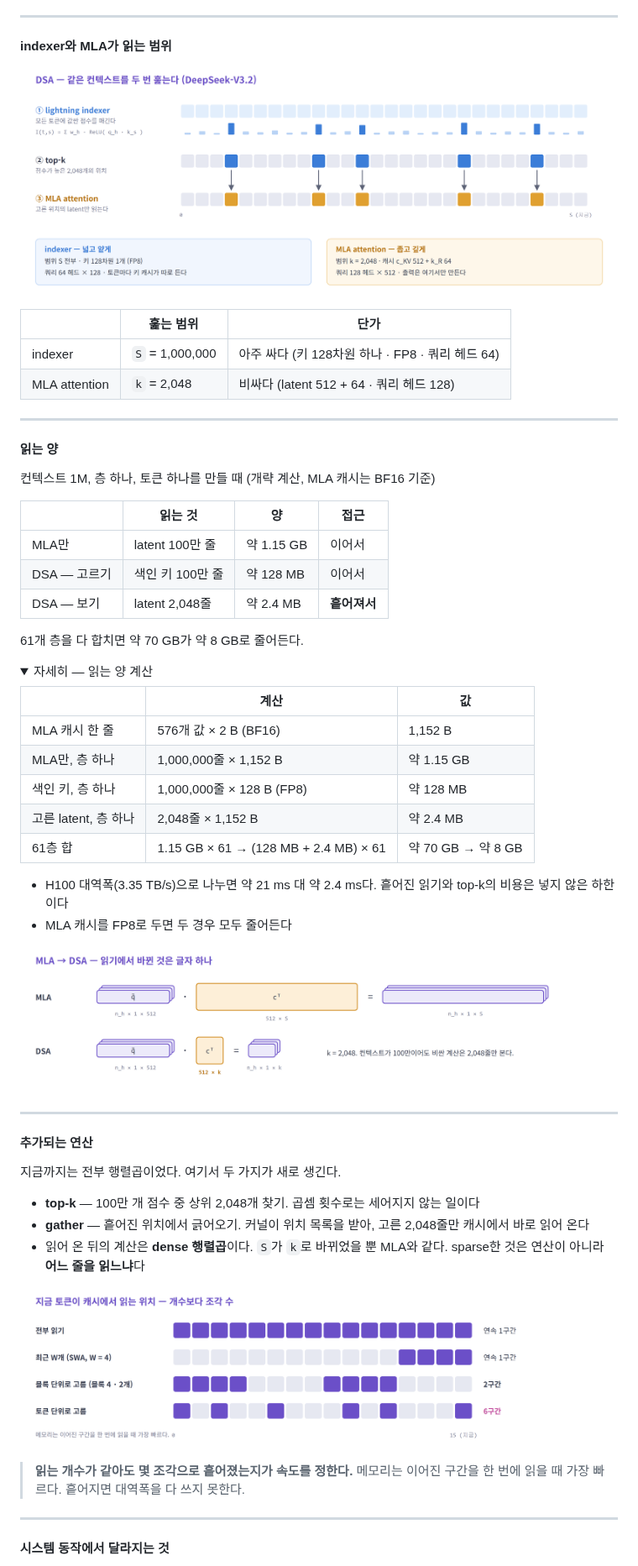
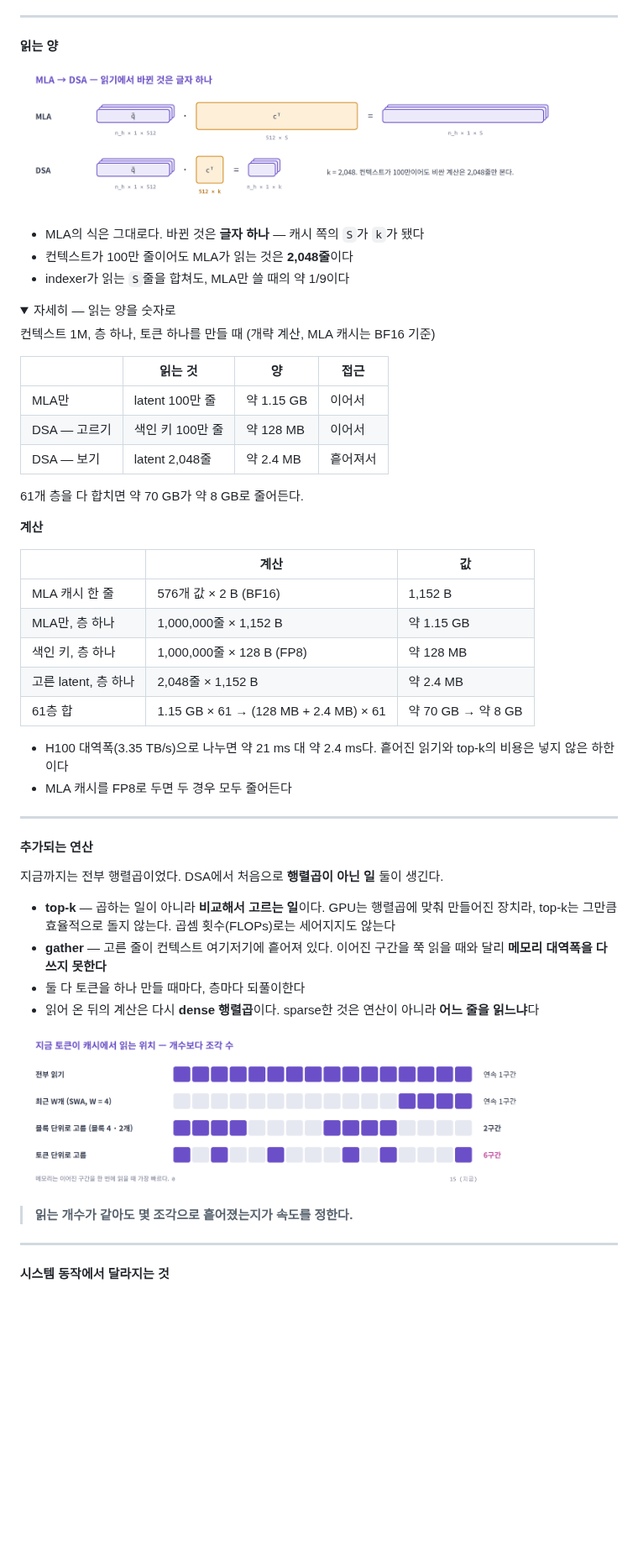
Before and after one commit to KimHyeon-Ji/llm-arch-lineage-wiki, a Markdown page: seminar/01-attention-seminar.md, the part around one of its changes. Shown at 84% size. Rendered like a GitHub page; pictures changed too: seminar/figures/06-dsa.png; folded sections open; blank space fills up the shorter version.

```diff
--- a/seminar/01-attention-seminar.md
+++ b/seminar/01-attention-seminar.md
@@ -769,18 +810,16 @@ I(t, s) = Σ_h  w_h · ReLU( q_h · k_s )
 
 ---
 
-#### indexer와 MLA가 읽는 범위
+#### 읽는 양
 
-![DSA — 두 번 훑는다](figures/06-dsa.png)
+![MLA에서 DSA로](figures/17-dsa-read-shape.png)
 
-| | 훑는 범위 | 단가 |
-|---|---|---|
-| indexer | `S` = 1,000,000 | 아주 싸다 (키 128차원 하나 · FP8 · 쿼리 헤드 64) |
-| MLA attention | `k` = 2,048 | 비싸다 (latent 512 + 64 · 쿼리 헤드 128) |
+- MLA의 식은 그대로다. 바뀐 것은 **글자 하나** — 캐시 쪽의 `S`가 `k`가 됐다
+- 컨텍스트가 100만 줄이어도 MLA가 읽는 것은 **2,048줄**이다
+- indexer가 읽는 `S`줄을 합쳐도, MLA만 쓸 때의 약 1/9이다
 
----
-
-#### 읽는 양
+<details>
+<summary>자세히 — 읽는 양을 숫자로</summary>
 
 컨텍스트 1M, 층 하나, 토큰 하나를 만들 때 (개략 계산, MLA 캐시는 BF16 기준)
 
@@ -788,12 +827,11 @@ I(t, s) = Σ_h  w_h · ReLU( q_h · k_s )
 |---|---|---|---|
 | MLA만 | latent 100만 줄 | 약 1.15 GB | 이어서 |
 | DSA — 고르기 | 색인 키 100만 줄 | 약 128 MB | 이어서 |
-| DSA — 보기 | latent 2,048줄 | 약 2.4 MB | **흩어져서** |
+| DSA — 보기 | latent 2,048줄 | 약 2.4 MB | 흩어져서 |
 
 61개 층을 다 합치면 약 70 GB가 약 8 GB로 줄어든다.
 
-<details>
-<summary>자세히 — 읽는 양 계산</summary>
+**계산**
 
 | | 계산 | 값 |
 |---|---|---|
@@ -808,22 +846,20 @@ I(t, s) = Σ_h  w_h · ReLU( q_h · k_s )
 
 </details>
 
-![MLA에서 DSA로](figures/17-dsa-read-shape.png)
-
 ---
 
 #### 추가되는 연산
 
-지금까지는 전부 행렬곱이었다. 여기서 두 가지가 새로 생긴다.
+지금까지는 전부 행렬곱이었다. DSA에서 처음으로 **행렬곱이 아닌 일** 둘이 생긴다.
 
-- **top-k** — 100만 개 점수 중 상위 2,048개 찾기. 곱셈 횟수로는 세어지지 않는 일이다
-- **gather** — 흩어진 위치에서 긁어오기. 커널이 위치 목록을 받아, 고른 2,048줄만 캐시에서 바로 읽어 온다
-- 읽어 온 뒤의 계산은 **dense 행렬곱**이다. `S`가 `k`로 바뀌었을 뿐 MLA와 같다. sparse한 것은 연산이 아니라 **어느 줄을 읽느냐**다
+- **top-k** — 곱하는 일이 아니라 **비교해서 고르는 일**이다. GPU는 행렬곱에 맞춰 만들어진 장치라, top-k는 그만큼 효율적으로 돌지 않는다. 곱셈 횟수(FLOPs)로는 세어지지도 않는다
+- **gather** — 고른 줄이 컨텍스트 여기저기에 흩어져 있다. 이어진 구간을 쭉 읽을 때와 달리 **메모리 대역폭을 다 쓰지 못한다**
+- 둘 다 토큰을 하나 만들 때마다, 층마다 되풀이한다
+- 읽어 온 뒤의 계산은 다시 **dense 행렬곱**이다. sparse한 것은 연산이 아니라 **어느 줄을 읽느냐**다
 
 ![읽는 위치 — 개수보다 조각 수](figures/05-read-patterns.png)
 
 > **읽는 개수가 같아도 몇 조각으로 흩어졌는지가 속도를 정한다.**
-> 메모리는 이어진 구간을 한 번에 읽을 때 가장 빠르다. 흩어지면 대역폭을 다 쓰지 못한다.
 
 ---
 
```
Also changed, not shown: other parts of seminar/01-attention-seminar.md (+58 -23 lines), seminar/01-attention-notes.md (+40 -16 lines), 2 other files.
